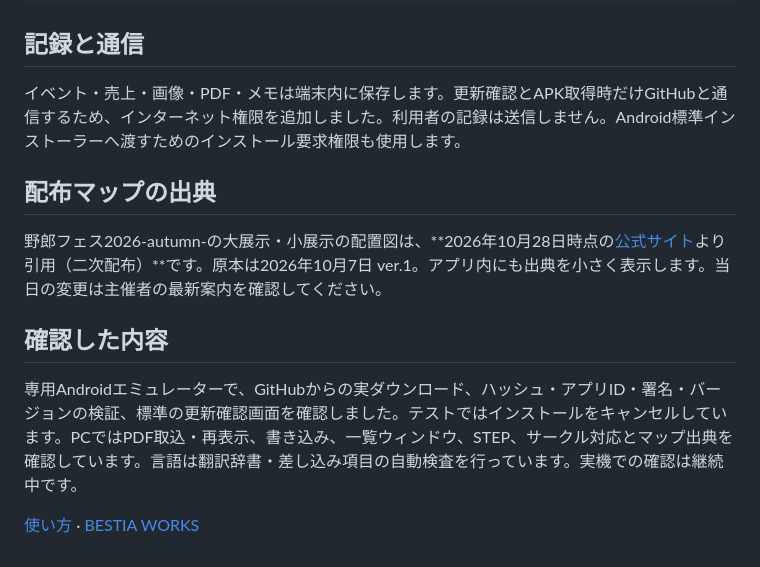
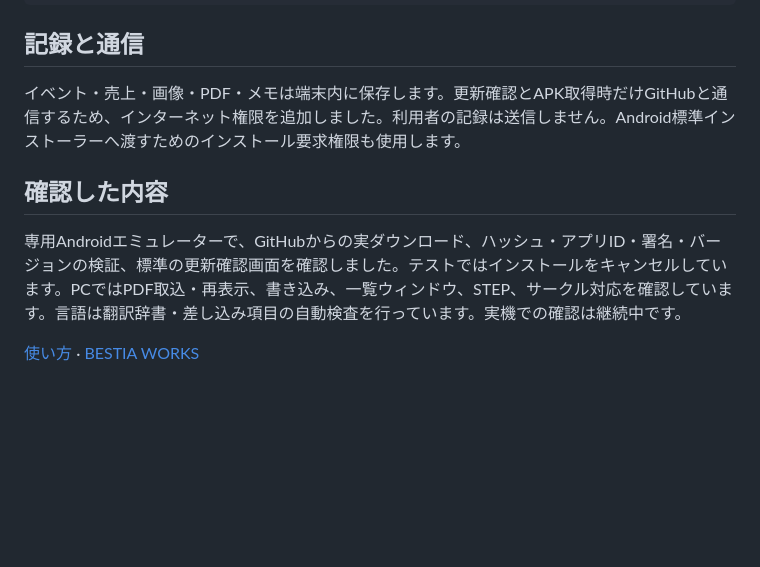
Before and after one commit to riotaro015/circle-prep, a Markdown page: release-notes.md, the part around the change. GitHub-like rendering; blank space fills up the shorter version.

Commit message:
Remove map source section from public release documentation

```diff
--- a/release-notes.md
+++ b/release-notes.md
@@ -35,12 +35,8 @@ SHA-256：
 
 イベント・売上・画像・PDF・メモは端末内に保存します。更新確認とAPK取得時だけGitHubと通信するため、インターネット権限を追加しました。利用者の記録は送信しません。Android標準インストーラーへ渡すためのインストール要求権限も使用します。
 
-## 配布マップの出典
-
-野郎フェス2026-autumn-の大展示・小展示の配置図は、**2026年10月28日時点の[公式サイト](https://yaroufes.info/20261007/757/)より引用（二次配布）**です。原本は2026年10月7日 ver.1。アプリ内にも出典を小さく表示します。当日の変更は主催者の最新案内を確認してください。
-
 ## 確認した内容
 
-専用Androidエミュレーターで、GitHubからの実ダウンロード、ハッシュ・アプリID・署名・バージョンの検証、標準の更新確認画面を確認しました。テストではインストールをキャンセルしています。PCではPDF取込・再表示、書き込み、一覧ウィンドウ、STEP、サークル対応とマップ出典を確認しています。言語は翻訳辞書・差し込み項目の自動検査を行っています。実機での確認は継続中です。
+専用Androidエミュレーターで、GitHubからの実ダウンロード、ハッシュ・アプリID・署名・バージョンの検証、標準の更新確認画面を確認しました。テストではインストールをキャンセルしています。PCではPDF取込・再表示、書き込み、一覧ウィンドウ、STEP、サークル対応を確認しています。言語は翻訳辞書・差し込み項目の自動検査を行っています。実機での確認は継続中です。
 
 [使い方](https://github.com/riotaro015/circle-prep#readme) · [BESTIA WORKS](https://bestiaworks.com/)
```
Also changed, not shown: README.md (+0 -2 lines).
